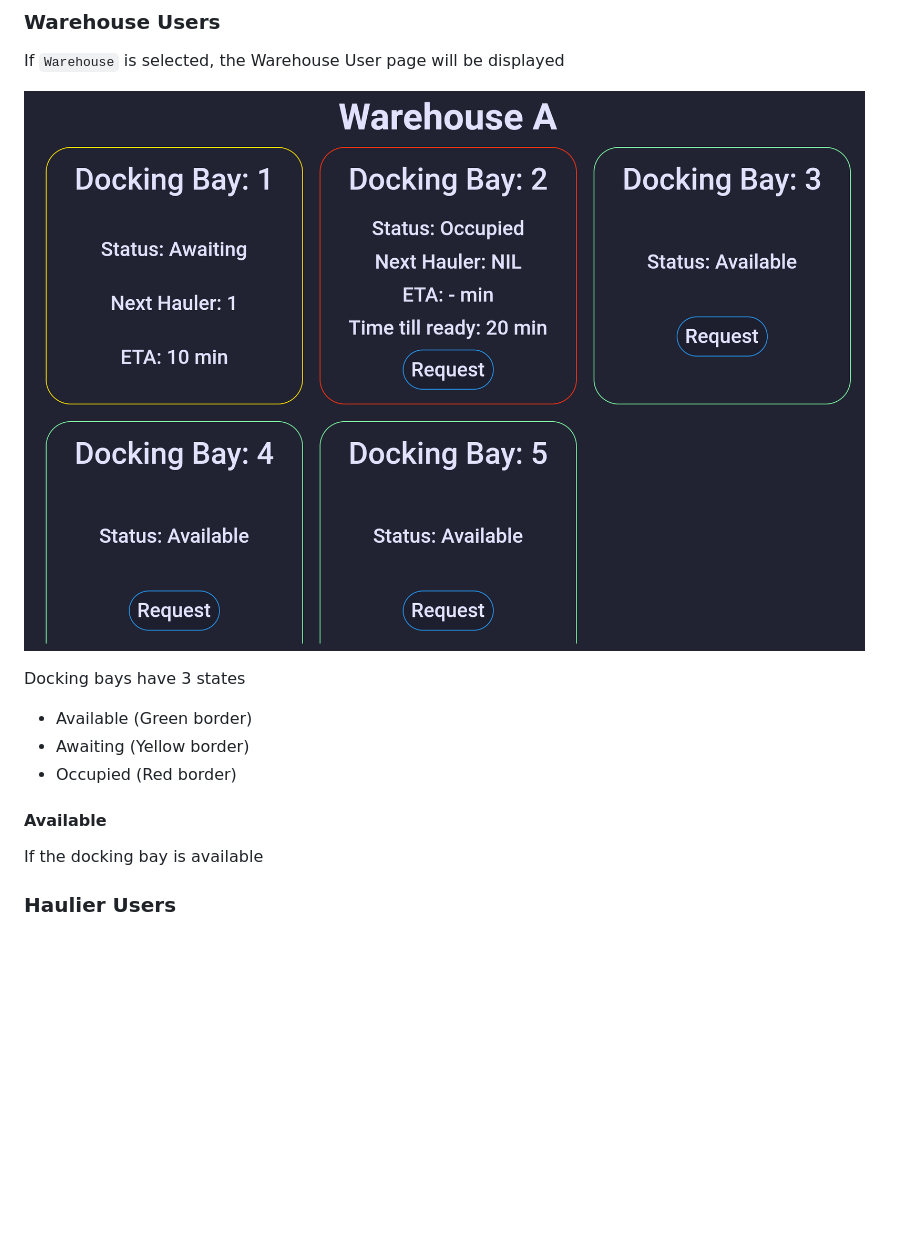
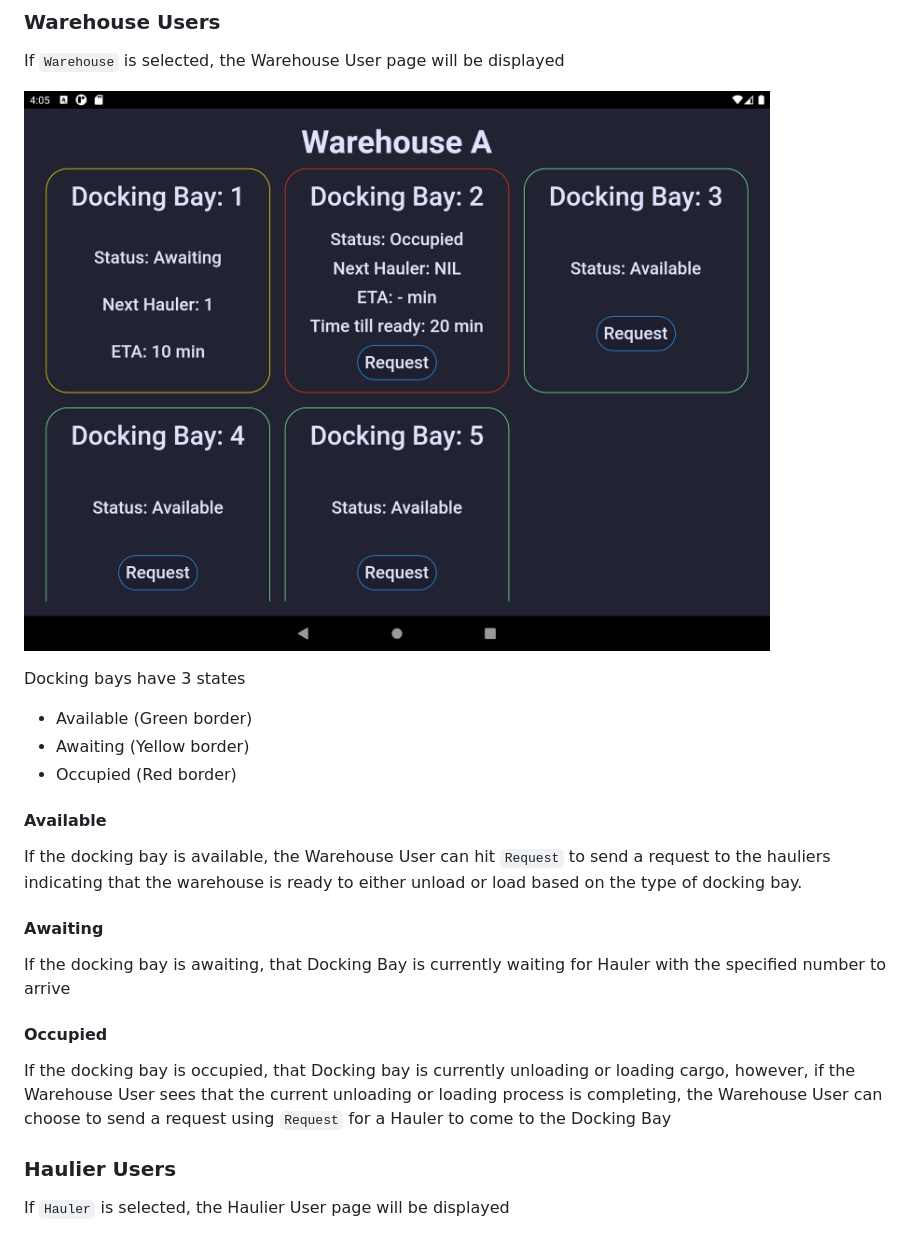
Before and after one commit to nwhloo99/IntelliDock, a Markdown page: chill/README.md, the part around the change printed below. Rendered like a GitHub page; pictures changed too: chill/assets/images/WarehousePage.png; blank space fills up the shorter version.

```diff
--- a/chill/README.md
+++ b/chill/README.md
@@ -23,7 +23,14 @@ Docking bays have 3 states
 * Occupied (Red border)
 
 #### Available
-If the docking bay is available
+If the docking bay is available, the Warehouse User can hit `Request` to send a request to the hauliers indicating that the warehouse is ready to either unload or load based on the type of docking bay.
+
+#### Awaiting
+If the docking bay is awaiting, that Docking Bay is currently waiting for Hauler with the specified number to arrive
+
+#### Occupied
+If the docking bay is occupied, that Docking bay is currently unloading or loading cargo, however, if the Warehouse User sees that the current unloading or loading process is completing, the Warehouse User can choose to send a request using `Request` for a Hauler to come to the Docking Bay
 
 ### Haulier Users
+If `Hauler` is selected, the Haulier User page will be displayed
 
```
Also changed, not shown: other parts of chill/README.md (+6 -1 lines), chill/assets/images/HaulerPage.png (added), chill/assets/images/LoginPage.png (added), 17 other files.
